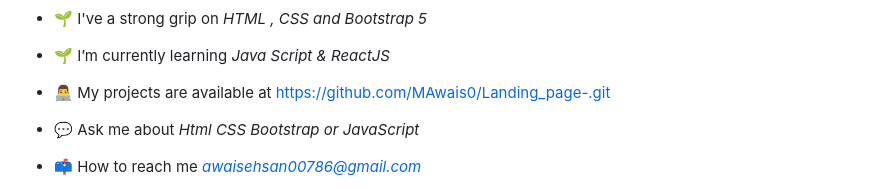
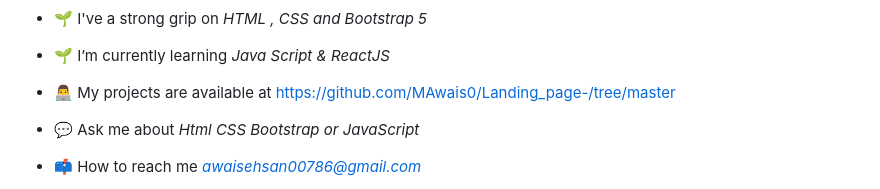
Before and after one commit to MAwais0/Landing_page-, a Markdown page: README.md, the part around the change. GitHub-like rendering.

```diff
--- a/README.md
+++ b/README.md
@@ -12,7 +12,7 @@ Working on this project, I designed and developed a clean, user-friendly landing
 - 🌱 I've a strong grip on *HTML , CSS and Bootstrap 5*
 
 - 🌱 I’m currently learning *Java Script & ReactJS*
-- 👨‍💻 My projects are available at https://github.com/MAwais0/Landing_page-.git
+- 👨‍💻 My projects are available at https://github.com/MAwais0/Landing_page-/tree/master
 
 - 💬 Ask me about *Html CSS Bootstrap or JavaScript*
 
```
